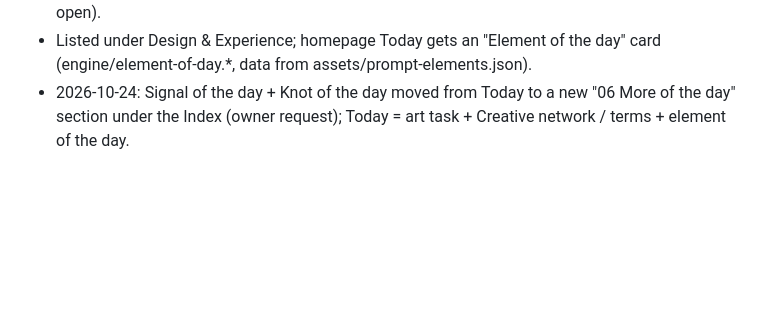
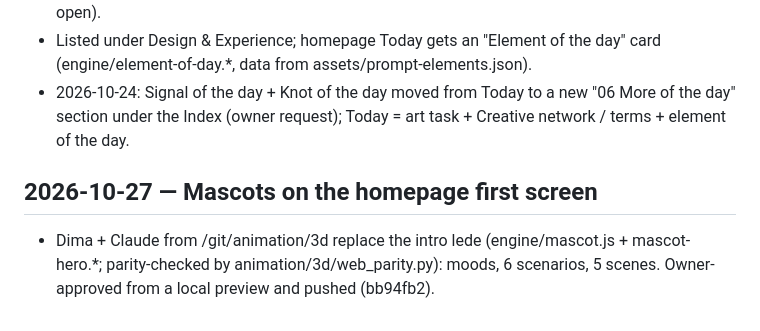
Before and after one commit to followorbounce/followorbounce.github.io, a Markdown page: progress.md, the part around the change. GitHub-like rendering; blank space fills up the shorter version.

Commit message:
CLAUDE.md, progress: intro mascots
Co-Authored-By: Claude Opus 5.5 <noreply@anthropic.com>

```diff
--- a/progress.md
+++ b/progress.md
@@ -156,3 +156,6 @@
 - Renamed "The Logic of a Prompt & Life"; calmer hero motion; Play again fixed; now in es-419, ru, zh-Hans, ja (translated with AI, each independently reviewed; a native-speaker check is still open).
 - Listed under Design & Experience; homepage Today gets an "Element of the day" card (engine/element-of-day.*, data from assets/prompt-elements.json).
 - 2026-10-24: Signal of the day + Knot of the day moved from Today to a new "06 More of the day" section under the Index (owner request); Today = art task + Creative network / terms + element of the day.
+
+## 2026-10-27 — Mascots on the homepage first screen
+- Dima + Claude from /git/animation/3d replace the intro lede (engine/mascot.js + mascot-hero.*; parity-checked by animation/3d/web_parity.py): moods, 6 scenarios, 5 scenes. Owner-approved from a local preview and pushed (bb94fb2).
```
Also changed, not shown: CLAUDE.md (+2 -1 lines).
